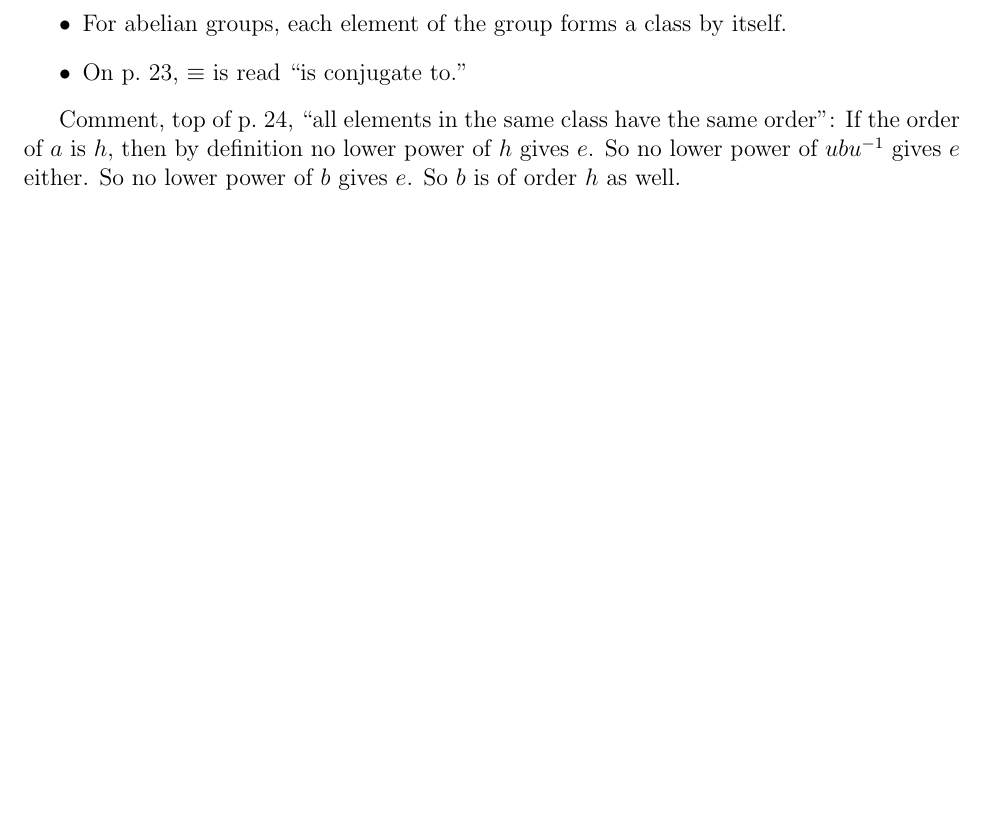
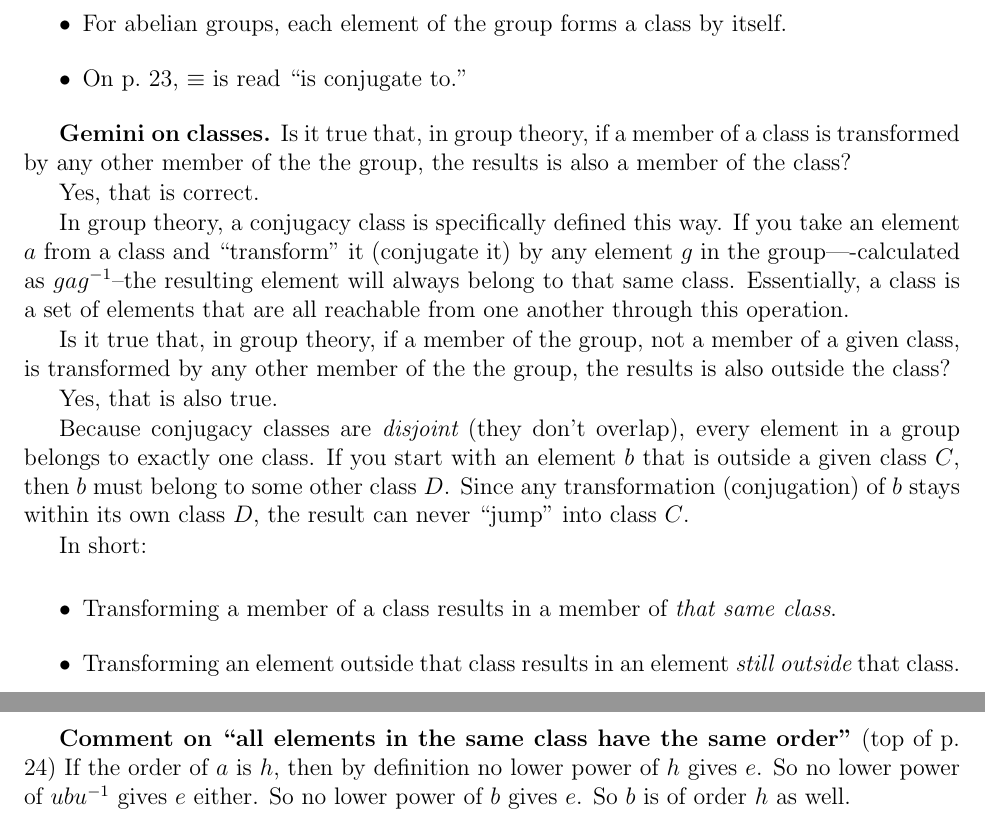
Before and after one commit to markito3/docs, a LaTeX thesis (hamermesh_notes/hamermesh_notes.tex, which reads hamermesh_notes/chapter_01.tex): part of page 7 of 16 before the commit and two parts of pages 7 and 8 of 16 after it, the two joined at a grey line, cut so that both start at the same text, the shorter picture padded with empty space. Compiled offline with pdfLaTeX.

Commit message:
comment on classes, link to D_n visualizations

```diff
--- a/hamermesh_notes/chapter_01.tex
+++ b/hamermesh_notes/chapter_01.tex
@@ -392,8 +392,44 @@ all members are conjugate to one another.
   \item On p.\ 23, $\equiv$ is read ``is conjugate to.''
 \end{itemize}
 
-Comment, top of p.\ 24, ``all elements in the same class have the same
-order'': If the order of $a$ is $h$, then by definition no lower power
+{\bf Gemini on classes.} Is it true that, in group theory, if a member
+of a class is transformed by any other member of the the group, the
+results is also a member of the class?
+
+Yes, that is correct.
+
+In group theory, a conjugacy class is specifically defined this
+way. If you take an element $a$ from a class and ``transform" it
+(conjugate it) by any element $g$ in the group—-calculated as
+$gag^{-1}$--the resulting element will always belong to that same
+class.  Essentially, a class is a set of elements that are all
+reachable from one another through this operation.
+
+Is it true that, in group theory, if a member of the group, not a
+member of a given class, is transformed by any other member of the the
+group, the results is also outside the class?
+
+Yes, that is also true.
+
+Because conjugacy classes are {\it disjoint} (they don't overlap),
+every element in a group belongs to exactly one class.  If you start
+with an element $b$ that is outside a given class $C$, then $b$ must
+belong to some other class $D$. Since any transformation (conjugation)
+of $b$ stays within its own class $D$, the result can never ``jump"
+into class $C$.
+
+In short:
+
+\begin{itemize}
+\item Transforming a member of a class results in a member of {\it that
+  same class}.
+\item Transforming an element outside that class results in an element
+  {\it still outside} that class.
+\end{itemize}
+
+{\bf Comment on ``all elements in the same class have the same
+  order''} (top of p.\ 24) If the order of $a$ is $h$, then by definition
+no lower power
 of $h$ gives $e$. So no lower power of $ubu^{-1}$ gives $e$ either. So
 no lower power of $b$ gives $e$. So $b$ is of order $h$ as well.
 
```
Also changed, not shown: hamermesh_notes/chapter_02.tex (+5 -0 lines).
